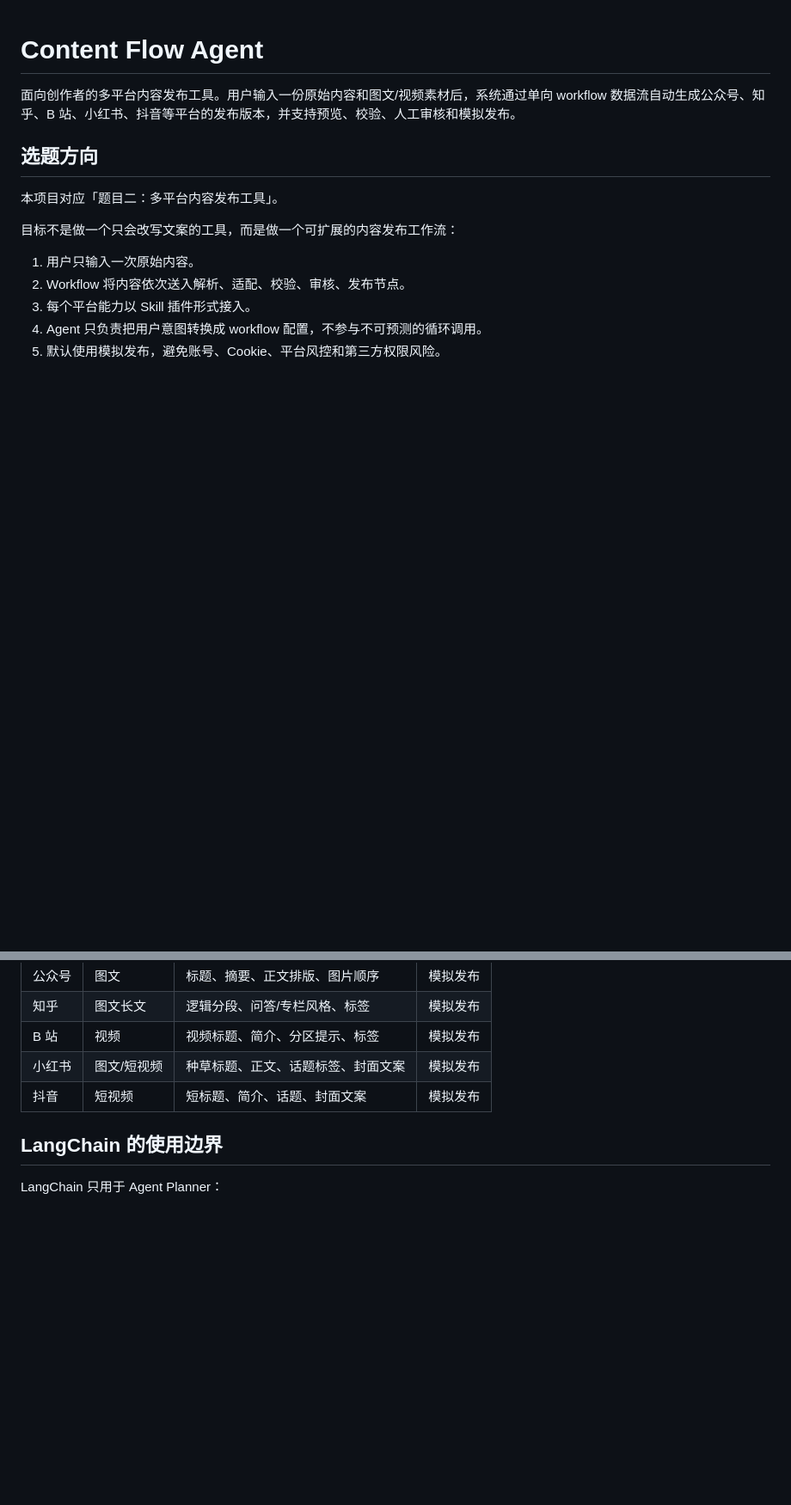
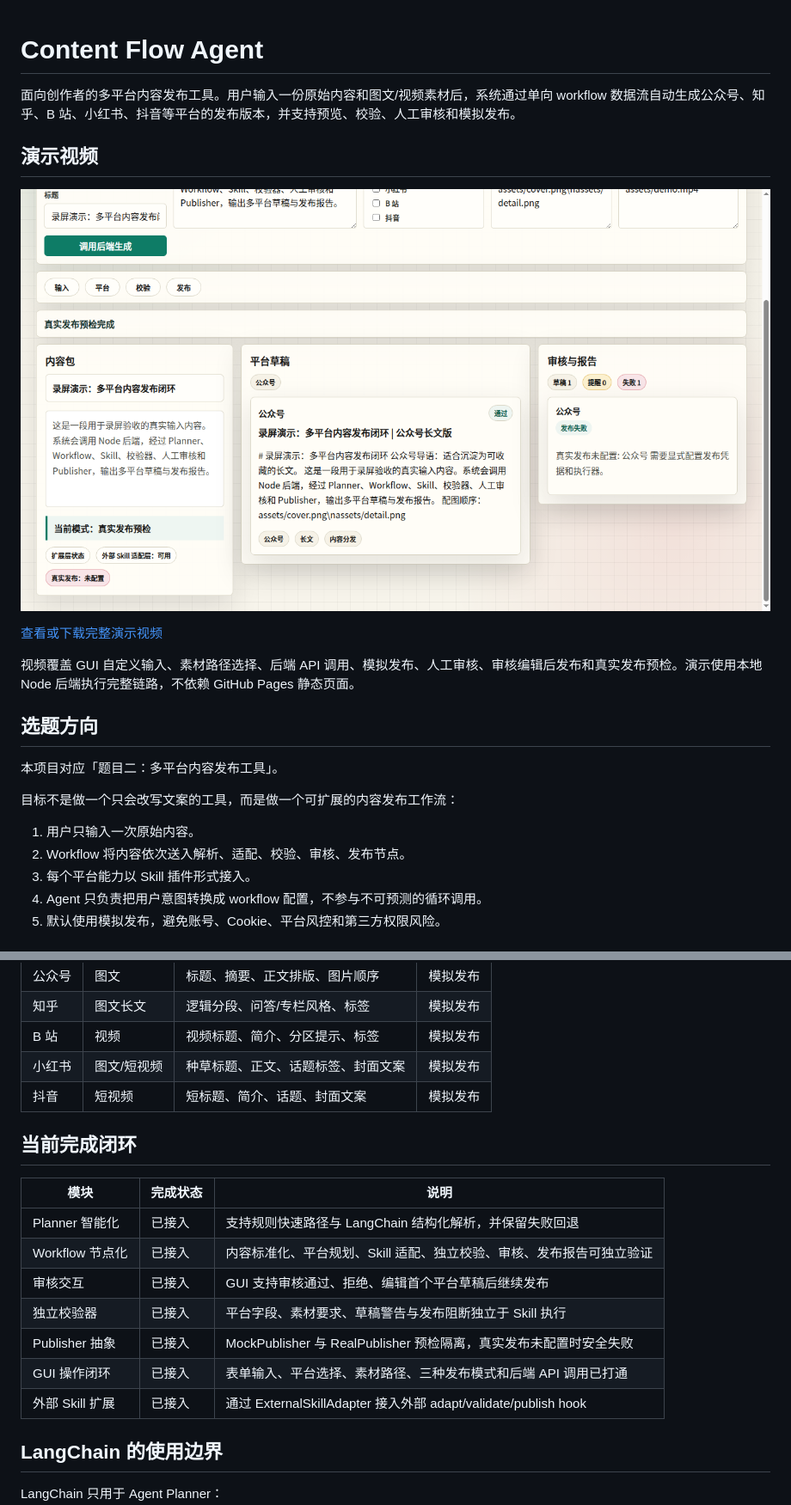
Before and after one commit to xyr723/content-flow-agent, a Markdown page: README.md, 2 parts joined by grey strips. Shown at 86% size. Drawn GitHub-style; pictures changed too: docs/assets/demo/content-flow-agent-demo.png (added); blank space fills up the shorter version.

Commit message:
docs: add gui demo video

```diff
--- a/README.md
+++ b/README.md
@@ -1,6 +1,14 @@
 # Content Flow Agent
 
 面向创作者的多平台内容发布工具。用户输入一份原始内容和图文/视频素材后，系统通过单向 workflow 数据流自动生成公众号、知乎、B 站、小红书、抖音等平台的发布版本，并支持预览、校验、人工审核和模拟发布。
+
+## 演示视频
+
+[![内容流转助手 GUI 演示截图](docs/assets/demo/content-flow-agent-demo.png)](docs/assets/demo/content-flow-agent-demo.webm)
+
+[查看或下载完整演示视频](docs/assets/demo/content-flow-agent-demo.webm)
+
+视频覆盖 GUI 自定义输入、素材路径选择、后端 API 调用、模拟发布、人工审核、审核编辑后发布和真实发布预检。演示使用本地 Node 后端执行完整链路，不依赖 GitHub Pages 静态页面。
 
 ## 选题方向
 
@@ -146,6 +154,18 @@ interface PlatformSkill {
 | 小红书 | 图文/短视频 | 种草标题、正文、话题标签、封面文案 | 模拟发布 |
 | 抖音 | 短视频 | 短标题、简介、话题、封面文案 | 模拟发布 |
 
+## 当前完成闭环
+
+| 模块 | 完成状态 | 说明 |
+| --- | --- | --- |
+| Planner 智能化 | 已接入 | 支持规则快速路径与 LangChain 结构化解析，并保留失败回退 |
+| Workflow 节点化 | 已接入 | 内容标准化、平台规划、Skill 适配、独立校验、审核、发布报告可独立验证 |
+| 审核交互 | 已接入 | GUI 支持审核通过、拒绝、编辑首个平台草稿后继续发布 |
+| 独立校验器 | 已接入 | 平台字段、素材要求、草稿警告与发布阻断独立于 Skill 执行 |
+| Publisher 抽象 | 已接入 | MockPublisher 与 RealPublisher 预检隔离，真实发布未配置时安全失败 |
+| GUI 操作闭环 | 已接入 | 表单输入、平台选择、素材路径、三种发布模式和后端 API 调用已打通 |
+| 外部 Skill 扩展 | 已接入 | 通过 ExternalSkillAdapter 接入外部 adapt/validate/publish hook |
+
 ## LangChain 的使用边界
 
 LangChain 只用于 Agent Planner：
```
Also changed, not shown: other parts of README.md (+5 -1 lines), 3 other files.
